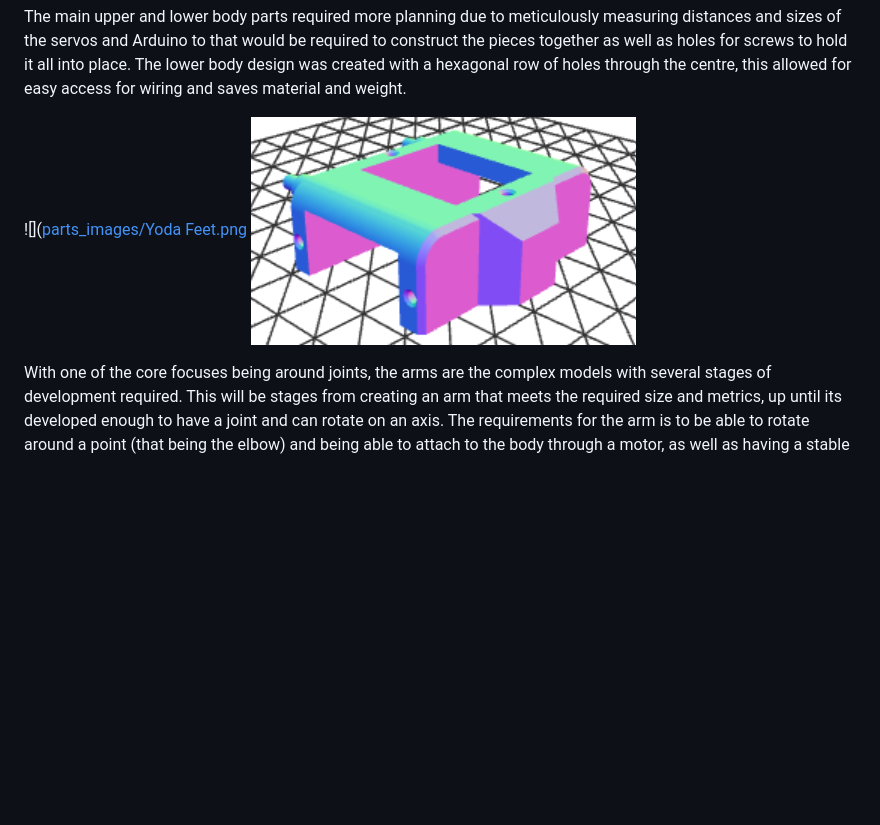
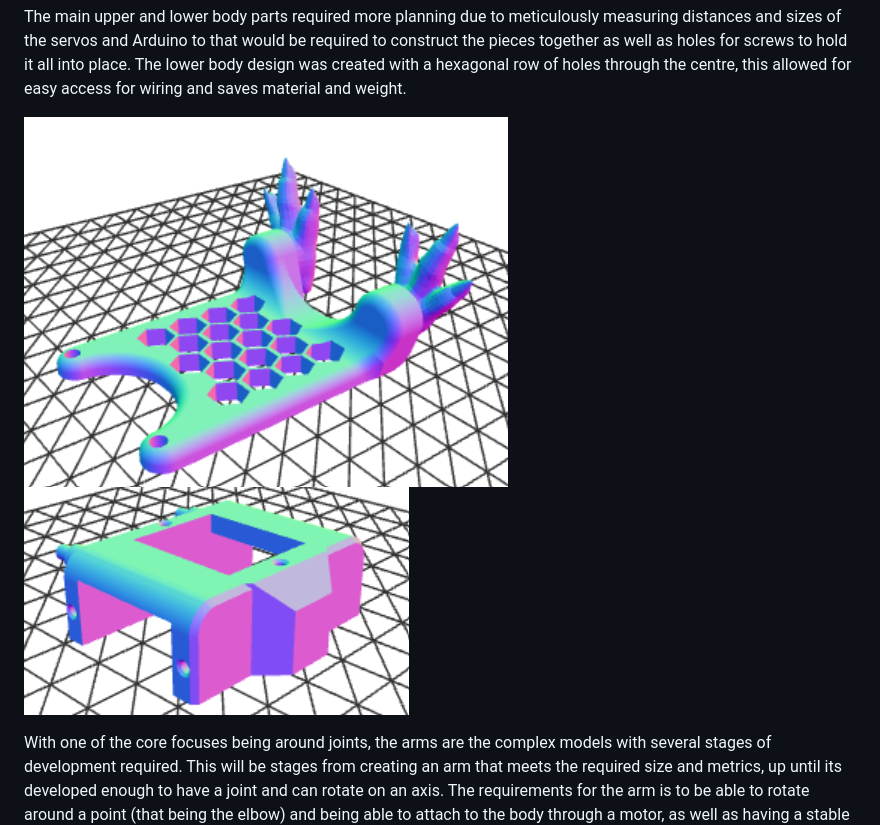
Before and after one commit to UniUserBW/UniUserBw.github.io, a Markdown page: project_yoda.md, the part around the change. Drawn GitHub-style; blank space fills up the shorter version.

```diff
--- a/project_yoda.md
+++ b/project_yoda.md
@@ -230,7 +230,7 @@ These parts ore comprised of functional components (Components to aid the struct
 
 The main upper and lower body parts required more planning due to meticulously measuring distances and sizes of the servos and Arduino to that would be required to construct the pieces together as well as holes for screws to hold it all into place. The lower body design was created with a hexagonal row of holes through the centre, this allowed for easy access for wiring and saves material and weight.
 
-![]([parts_images/Yoda Feet.png](https://github.com/UniUserBW/UniUserBw.github.io/blob/1250356a323f7a6e8cc28b05bc43149229f54617/parts_images/Yoda%20Feet.png) ![](https://github.com/UniUserBW/UniUserBw.github.io/blob/1250356a323f7a6e8cc28b05bc43149229f54617/parts_images/Yoda%20Top.png)
+![](https://github.com/UniUserBW/UniUserBw.github.io/blob/aaa0ef0976f7100bde148f9c239c4ee90b842ab5/parts_images/Yoda%20Feet.png) ![](https://github.com/UniUserBW/UniUserBw.github.io/blob/1250356a323f7a6e8cc28b05bc43149229f54617/parts_images/Yoda%20Top.png)
 
 With one of the core focuses being around joints, the arms are the complex models with several stages of development required. This will be stages from creating an arm that meets the required size and metrics, up until its developed enough to have a joint and can rotate on an axis. The requirements for the arm is to be able to rotate around a point (that being the elbow) and being able to attach to the body through a motor, as well as having a stable base to attach the hands to.
 
```
